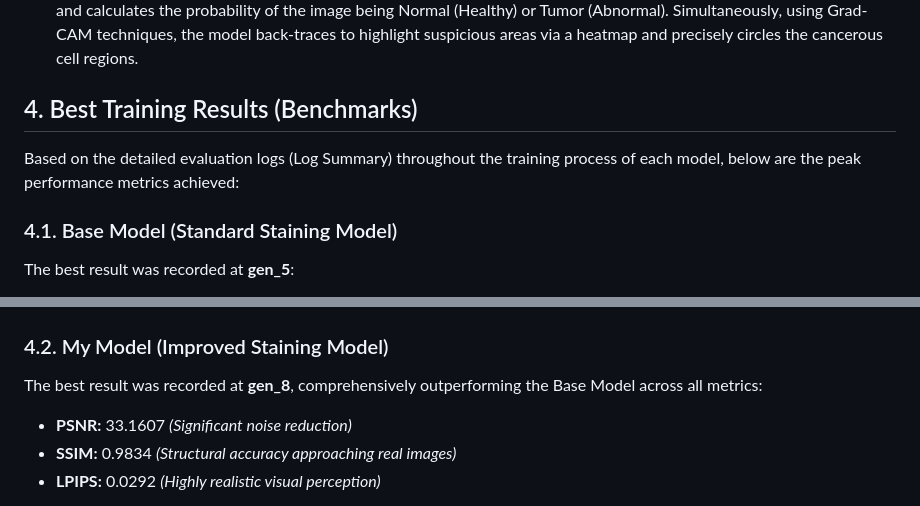
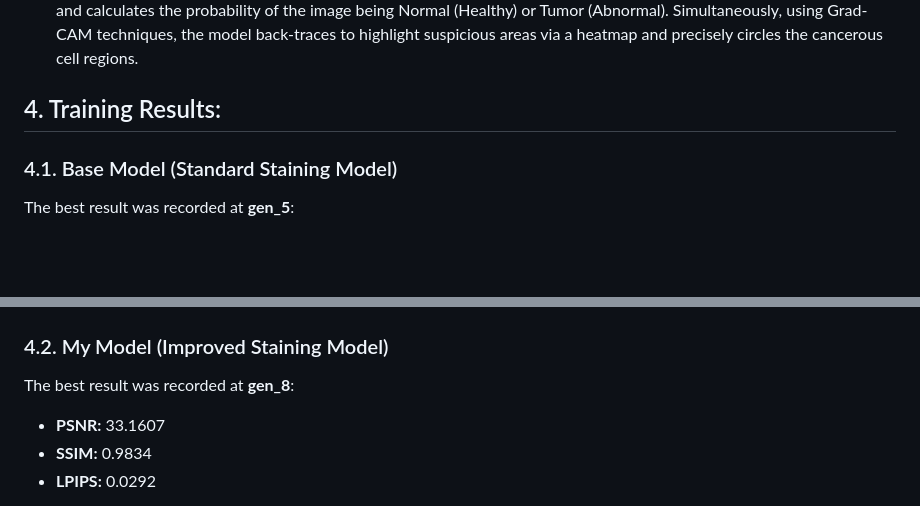
Before and after one commit to nltt1010/TrueTissue, a Markdown page: README.md, 2 parts joined by grey strips. GitHub-like rendering; blank space fills up the shorter version.

```diff
--- a/README.md
+++ b/README.md
@@ -17,9 +17,7 @@ The system utilizes a coordinated ensemble of 3 primary models:
 *   **My Model (Improved Model):** Fine-tuned and optimized from the Base Model. This model applies advanced architectural improvements and techniques during training. In practical execution, My Model produces virtually stained images with highly realistic colors, extremely sharp boundaries between the nucleus and cytoplasm, and completely eliminates the color noise present in the Base Model.
 *   **Classifier Model (ResNet-18):** After the image is virtually stained, it is passed through this model. ResNet-18 analyzes and calculates the probability of the image being Normal (Healthy) or Tumor (Abnormal). Simultaneously, using Grad-CAM techniques, the model back-traces to highlight suspicious areas via a heatmap and precisely circles the cancerous cell regions.
 
-## 4. Best Training Results (Benchmarks)
-Based on the detailed evaluation logs (Log Summary) throughout the training process of each model, below are the peak performance metrics achieved:
-
+## 4. Training Results:
 ### 4.1. Base Model (Standard Staining Model)
 The best result was recorded at **gen_5**:
 *   **PSNR:** 30.7844
@@ -31,7 +41,7 @@ The best result was recorded at **gen_5**:
 
 ### 4.2. My Model (Improved Staining Model)
-The best result was recorded at **gen_8**, comprehensively outperforming the Base Model across all metrics:
-*   **PSNR:** 33.1607 *(Significant noise reduction)*
-*   **SSIM:** 0.9834 *(Structural accuracy approaching real images)*
-*   **LPIPS:** 0.0292 *(Highly realistic visual perception)*
+The best result was recorded at **gen_8**:
+*   **PSNR:** 33.1607
+*   **SSIM:** 0.9834
+*   **LPIPS:** 0.0292
 
```
Also changed, not shown: other parts of README.md (+38 -6 lines).
